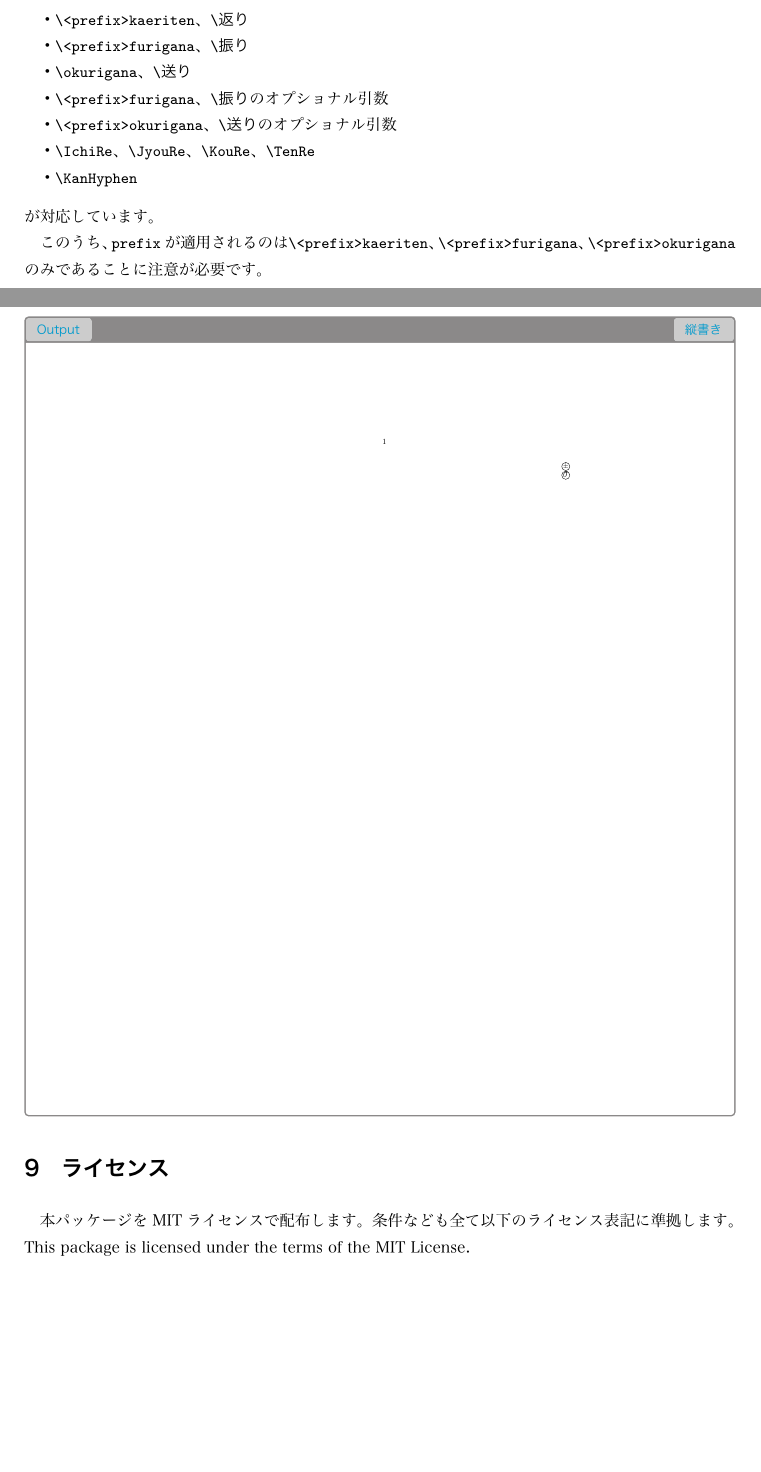
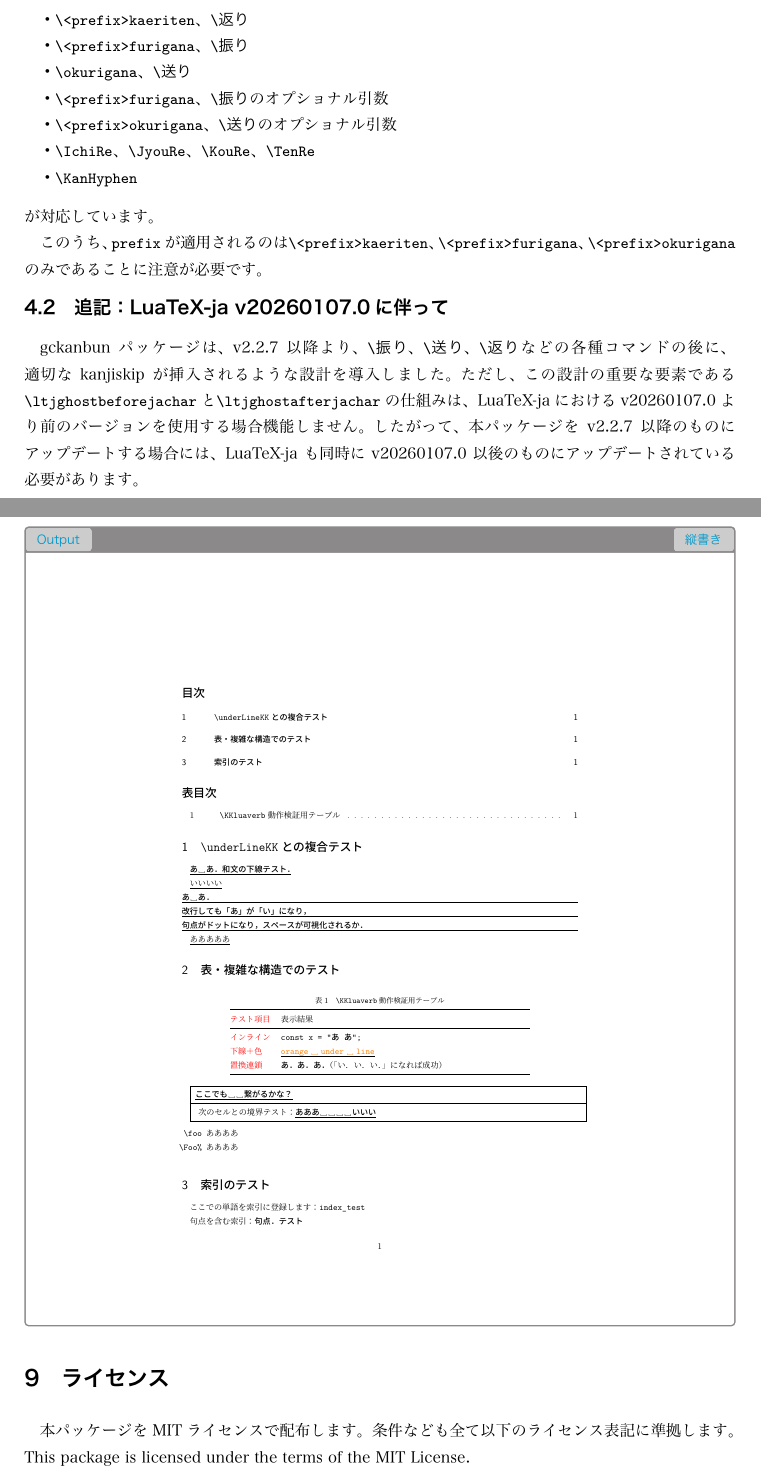
Before and after one commit to munepi/gckanbun, a LaTeX document (gckanbun-doc.tex): two parts of pages 4 and 13 of 25, joined at a grey line, cut so that both start at the same text, the shorter picture padded with empty space. The pictures show the PDF file gckanbun-doc.pdf that the author committed with the source.

Commit message:
2026/01/08 22:03

```diff
--- a/gckanbun-doc.tex
+++ b/gckanbun-doc.tex
@@ -166,6 +166,9 @@ gckanbunパッケージはそのルビや返り点の制御構造において非
 \noindent が対応しています。
 
 このうち、\texttt{prefix}が適用されるのは\verb|\<prefix>kaeriten|、\verb|\<prefix>furigana|、\verb|\<prefix>okurigana|のみであることに注意が必要です。
+
+\subsection{追記：LuaTeX-ja v20260107.0に伴って}
+gckanbunパッケージは、v2.2.7以降より、\verb|\振り|、\verb|\送り|、\verb|\返り|などの各種コマンドの後に、適切なkanjiskipが挿入されるような設計を導入しました。ただし、この設計の重要な要素である\verb|\ltjghostbeforejachar|と\verb|\ltjghostafterjachar|の仕組みは、LuaTeX-jaにおけるv20260107.0より前のバージョンを使用する場合機能しません。したがって、本パッケージをv2.2.7以降のものにアップデートする場合には、LuaTeX-jaも同時にv20260107.0以後のものにアップデートされている必要があります。
 
 \subsection{使用方法}
 
```
Also changed, not shown: gckanbun-doc.pdf.
